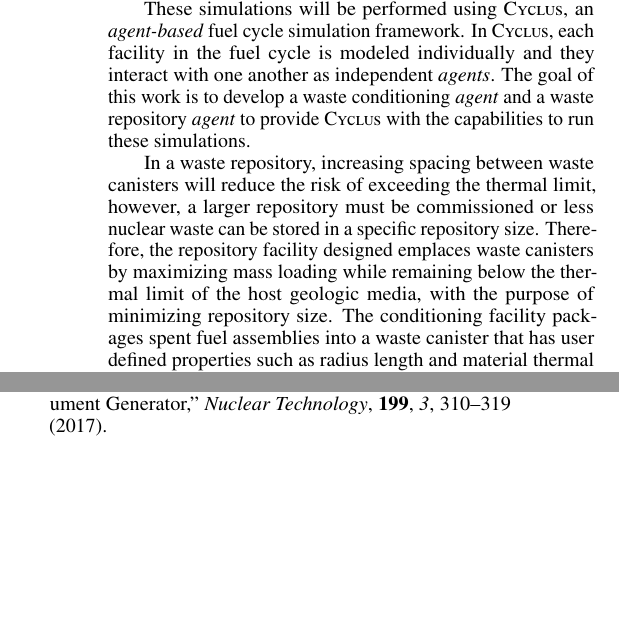
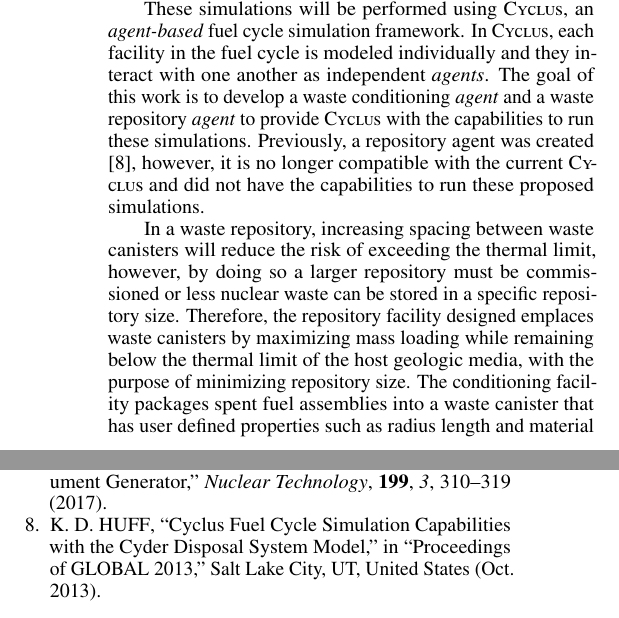
Before and after one commit to arfc/2019-chee-ihlrwm, a LaTeX document (abstract/chee-ihlrwm-abstract.tex): two parts of the columns of the page, joined at a grey line, cut so that both start at the same text, the shorter picture padded with empty space. Compiled offline with pdfLaTeX.

Commit message:
its ready

```diff
--- a/abstract/chee-ihlrwm-abstract.tex
+++ b/abstract/chee-ihlrwm-abstract.tex
@@ -72,10 +72,14 @@ and they interact with one another as independent \textit{agents}.
 The goal of this work is to develop a waste conditioning \textit{agent}
 and a waste repository \textit{agent} to provide \textsc{Cyclus} with
 the capabilities to run these simulations.
+Previously, a repository agent was created \cite{huff_cyclus_2013}, however,
+it is no longer compatible with the current \textsc{Cyclus} and
+did not have the capabilities to run these proposed simulations.
 
 In a waste repository, increasing spacing between waste canisters will reduce
-the risk of exceeding the thermal limit, however, a larger repository must be
-commissioned or less nuclear waste can be stored in a specific repository size.
+the risk of exceeding the thermal limit, however, by doing so a larger
+repository must be commissioned or less nuclear waste can be stored in a
+specific repository size.
 Therefore, the repository facility designed emplaces waste canisters by
 maximizing mass loading while remaining below the thermal limit of the
 host geologic media, with the purpose of minimizing repository size.
```
Also changed, not shown: abstract/bibliography.bib (+10 -0 lines).
